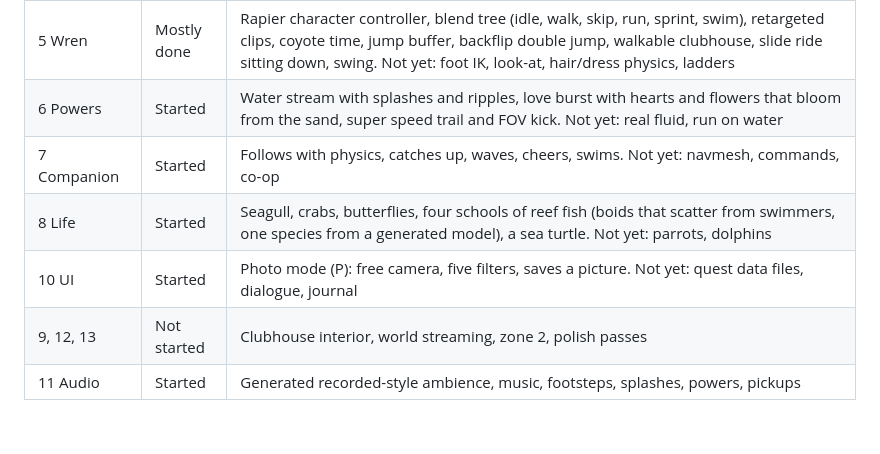
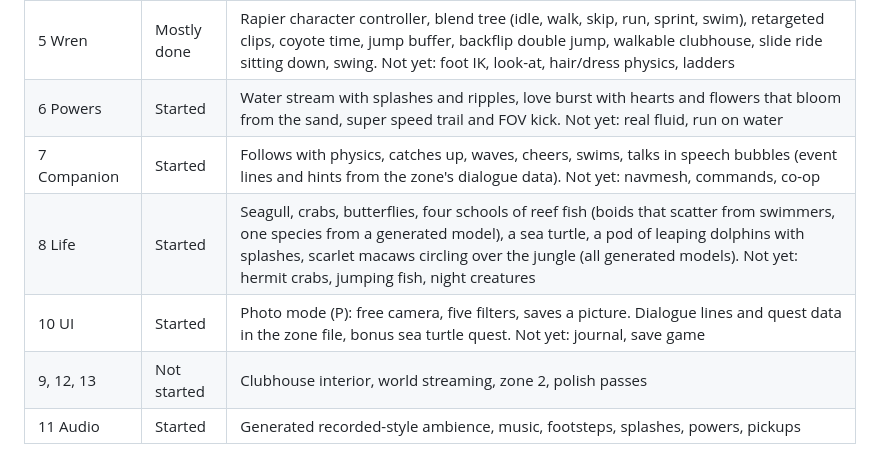
Before and after one commit to vincedelatorre/hannhas-game, a Markdown page: Design/WORLD_PROMPTS.md, the part around the change. Rendered like a GitHub page; blank space fills up the shorter version.

Commit message:
Parrots fly above the canopy; progress table
Co-Authored-By: Claude Opus 5.5 <noreply@anthropic.com>
Claude-Session: https://claude.ai/code/session_011Eowt6f6cEVnuGXe9tQtn7

```diff
--- a/Design/WORLD_PROMPTS.md
+++ b/Design/WORLD_PROMPTS.md
@@ -33,9 +33,9 @@ from several angles and fix what looks wrong before telling me it's done.
 | 4 Sky and light | Started | Physical sky with clouds, image-based light from the sky, shadows that follow the player, AO, god rays, bloom, ACES, grading, vignette, SMAA, stars, moon, torch lights, time-of-day/sun/sea/wind settings. Not yet: cascaded shadows, volumetric clouds, TAA |
 | 5 Wren | Mostly done | Rapier character controller, blend tree (idle, walk, skip, run, sprint, swim), retargeted clips, coyote time, jump buffer, backflip double jump, walkable clubhouse, slide ride sitting down, swing. Not yet: foot IK, look-at, hair/dress physics, ladders |
 | 6 Powers | Started | Water stream with splashes and ripples, love burst with hearts and flowers that bloom from the sand, super speed trail and FOV kick. Not yet: real fluid, run on water |
-| 7 Companion | Started | Follows with physics, catches up, waves, cheers, swims. Not yet: navmesh, commands, co-op |
-| 8 Life | Started | Seagull, crabs, butterflies, four schools of reef fish (boids that scatter from swimmers, one species from a generated model), a sea turtle. Not yet: parrots, dolphins |
-| 10 UI | Started | Photo mode (P): free camera, five filters, saves a picture. Not yet: quest data files, dialogue, journal |
+| 7 Companion | Started | Follows with physics, catches up, waves, cheers, swims, talks in speech bubbles (event lines and hints from the zone's dialogue data). Not yet: navmesh, commands, co-op |
+| 8 Life | Started | Seagull, crabs, butterflies, four schools of reef fish (boids that scatter from swimmers, one species from a generated model), a sea turtle, a pod of leaping dolphins with splashes, scarlet macaws circling over the jungle (all generated models). Not yet: hermit crabs, jumping fish, night creatures |
+| 10 UI | Started | Photo mode (P): free camera, five filters, saves a picture. Dialogue lines and quest data in the zone file, bonus sea turtle quest. Not yet: journal, save game |
 | 9, 12, 13 | Not started | Clubhouse interior, world streaming, zone 2, polish passes |
 | 11 Audio | Started | Generated recorded-style ambience, music, footsteps, splashes, powers, pickups |
 
```
